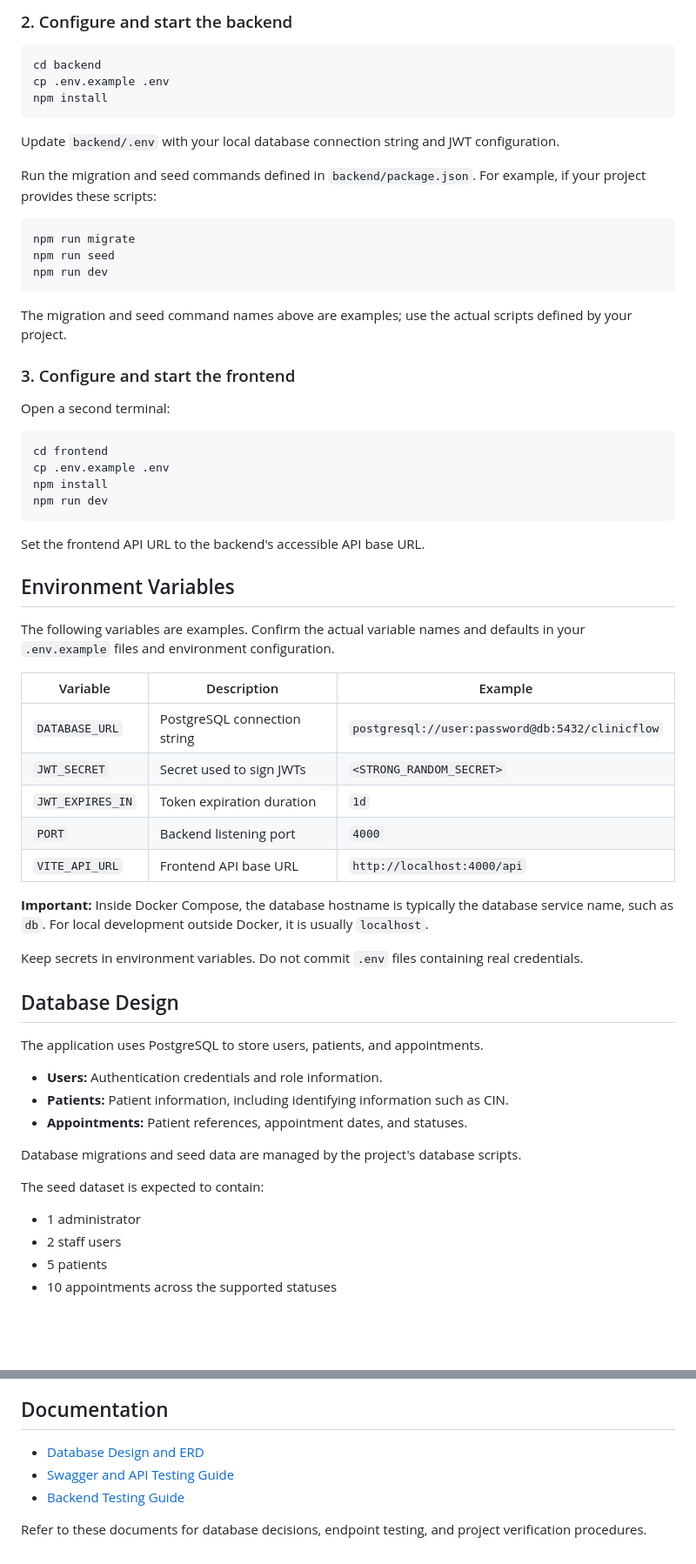
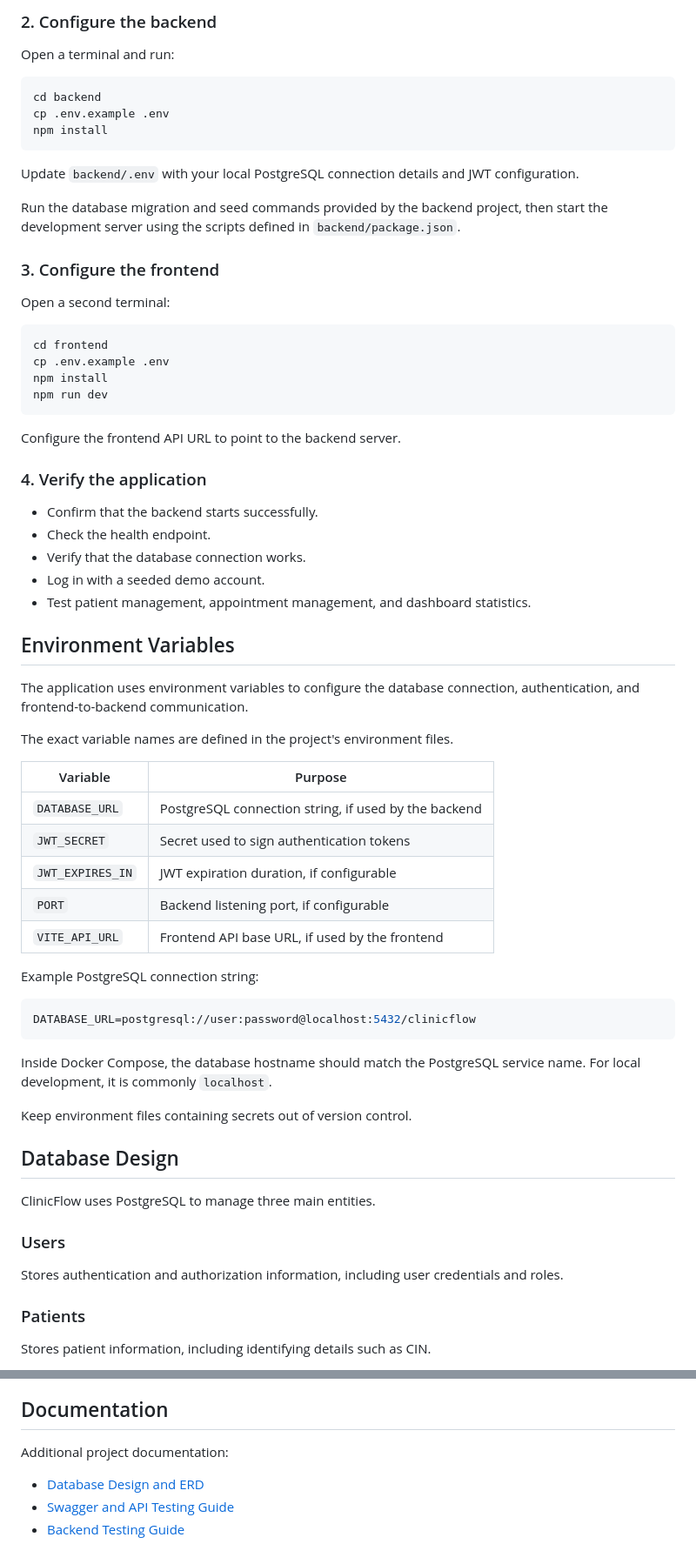
Before and after one commit to achrafder99/clinicflow, a Markdown page: README.md, 2 parts joined by grey strips. Shown at 87% size. Rendered like a GitHub page; blank space fills up the shorter version.

````diff
--- a/README.md
+++ b/README.md
@@ -151,5 +194,7 @@ Ensure the PostgreSQL user used by the backend has access to the database.
 
-### 2. Configure and start the backend
+### 2. Configure the backend
+
+Open a terminal and run:
 
 ```bash
 cd backend
@@ -157,19 +202,11 @@ cp .env.example .env
 npm install
 ```
 
-Update `backend/.env` with your local database connection string and JWT configuration.
+Update `backend/.env` with your local PostgreSQL connection details and JWT configuration.
 
-Run the migration and seed commands defined in `backend/package.json`. For example, if your project provides these scripts:
+Run the database migration and seed commands provided by the backend project, then start the development server using the scripts defined in `backend/package.json`.
 
-```bash
-npm run migrate
-npm run seed
-npm run dev
-```
-
-The migration and seed command names above are examples; use the actual scripts defined by your project.
-
-### 3. Configure and start the frontend
+### 3. Configure the frontend
 
 Open a second terminal:
 
@@ -180,38 +217,49 @@ npm install
 npm run dev
 ```
 
-Set the frontend API URL to the backend's accessible API base URL.
+Configure the frontend API URL to point to the backend server.
+
+### 4. Verify the application
+
+- Confirm that the backend starts successfully.
+- Check the health endpoint.
+- Verify that the database connection works.
+- Log in with a seeded demo account.
+- Test patient management, appointment management, and dashboard statistics.
 
 ## Environment Variables
 
-The following variables are examples. Confirm the actual variable names and defaults in your `.env.example` files and environment configuration.
+The application uses environment variables to configure the database connection, authentication, and frontend-to-backend communication.
 
-| Variable | Description | Example |
-|---|---|---|
-| `DATABASE_URL` | PostgreSQL connection string | `postgresql://user:password@db:5432/clinicflow` |
-| `JWT_SECRET` | Secret used to sign JWTs | `<STRONG_RANDOM_SECRET>` |
-| `JWT_EXPIRES_IN` | Token expiration duration | `1d` |
-| `PORT` | Backend listening port | `4000` |
-| `VITE_API_URL` | Frontend API base URL | `http://localhost:4000/api` |
+The exact variable names are defined in the project's environment files.
 
-**Important:** Inside Docker Compose, the database hostname is typically the database service name, such as `db`. For local development outside Docker, it is usually `localhost`.
+| Variable | Purpose |
+|---|---|
+| `DATABASE_URL` | PostgreSQL connection string, if used by the backend |
+| `JWT_SECRET` | Secret used to sign authentication tokens |
+| `JWT_EXPIRES_IN` | JWT expiration duration, if configurable |
+| `PORT` | Backend listening port, if configurable |
+| `VITE_API_URL` | Frontend API base URL, if used by the frontend |
 
-Keep secrets in environment variables. Do not commit `.env` files containing real credentials.
+Example PostgreSQL connection string:
+
+```env
+DATABASE_URL=postgresql://user:password@localhost:5432/clinicflow
+```
+
+Inside Docker Compose, the database hostname should match the PostgreSQL service name. For local development, it is commonly `localhost`.
+
+Keep environment files containing secrets out of version control.
 
 ## Database Design
 
-The application uses PostgreSQL to store users, patients, and appointments.
+ClinicFlow uses PostgreSQL to manage three main entities.
 
-- **Users:** Authentication credentials and role information.
-- **Patients:** Patient information, including identifying information such as CIN.
-- **Appointments:** Patient references, appointment dates, and statuses.
+### Users
 
-Database migrations and seed data are managed by the project's database scripts.
+Stores authentication and authorization information, including user credentials and roles.
 
-The seed dataset is expected to contain:
+### Patients
 
-- 1 administrator
-- 2 staff users
-- 5 patients
-- 10 appointments across the supported statuses
+Stores patient information, including identifying details such as CIN.
 
@@ -333,8 +426,8 @@ Secrets must be provided through environment variables. Use a strong JWT secret
 
 ## Documentation
+
+Additional project documentation:
 
 - [Database Design and ERD](docs/DESIGN.md)
 - [Swagger and API Testing Guide](docs/swagger-testing.md)
 - [Backend Testing Guide](docs/testing.md)
-
-Refer to these documents for database decisions, endpoint testing, and project verification procedures.
````
Also changed, not shown: other parts of README.md (+192 -104 lines).
